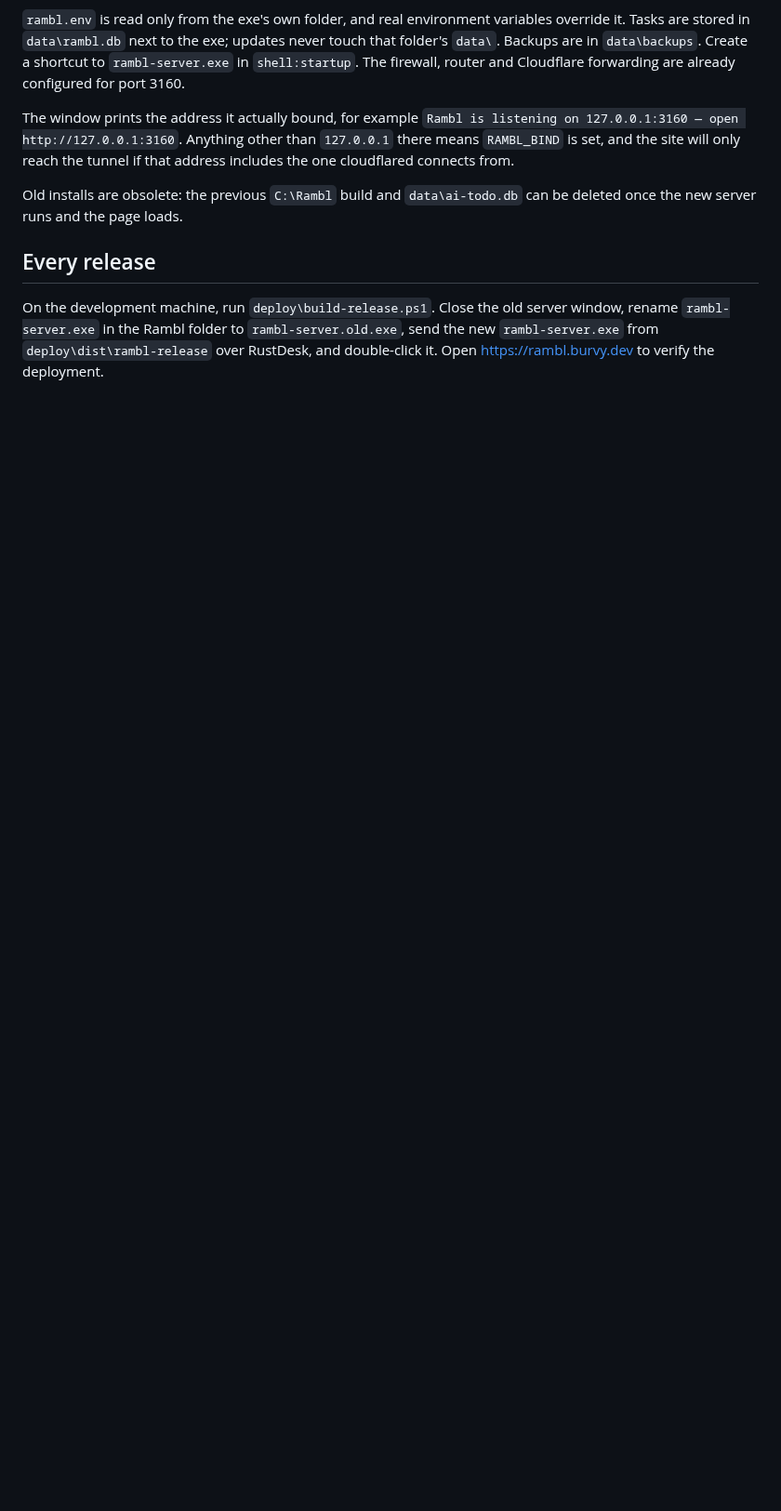
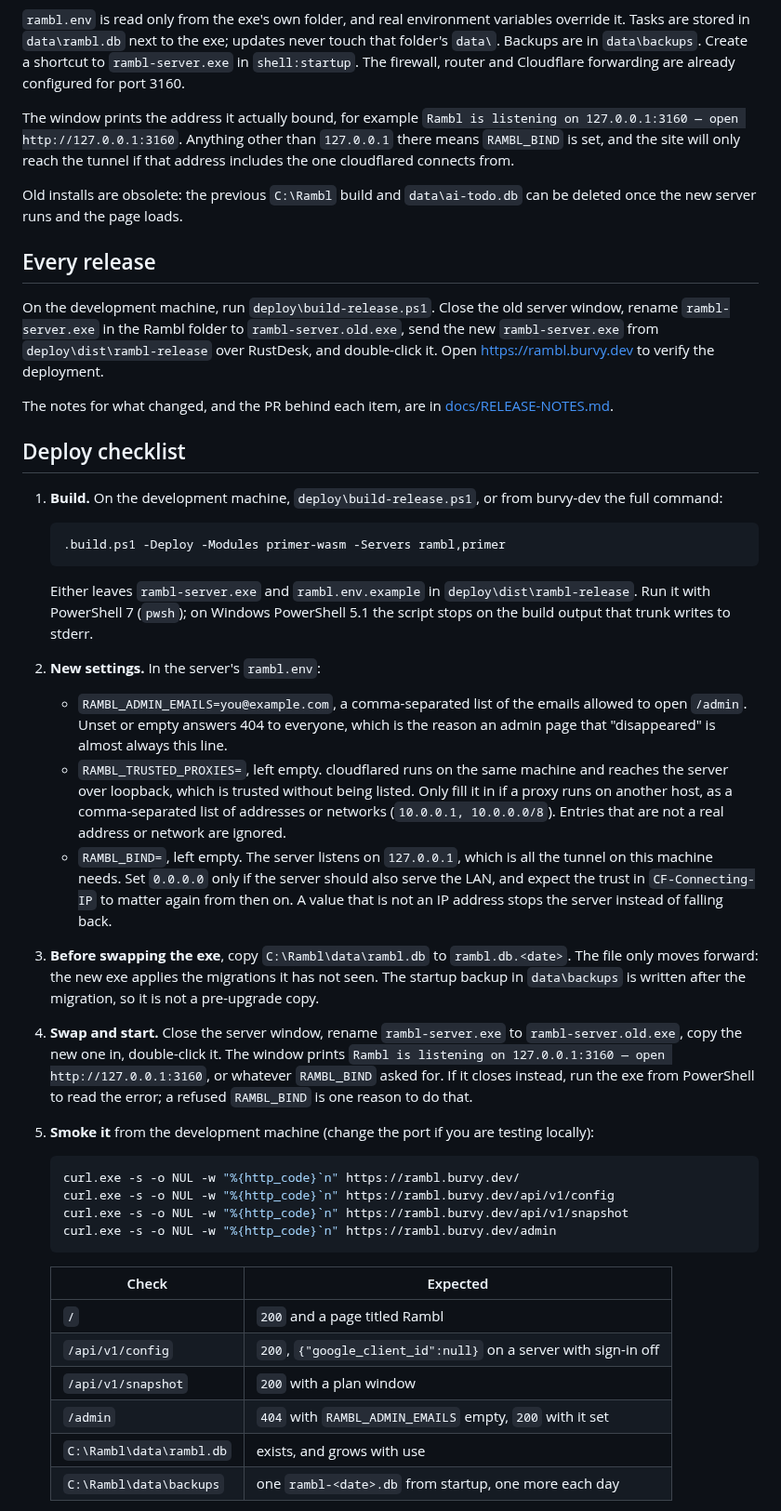
Before and after one commit to burvy/ai-todo, a Markdown page: DEPLOY.md, the part around one of its changes. Shown at 93% size. Rendered like a GitHub page; blank space fills up the shorter version.

````diff
--- a/DEPLOY.md
+++ b/DEPLOY.md
@@ -61,3 +61,64 @@ window, rename `rambl-server.exe` in the Rambl folder to `rambl-server.old.exe`,
 send the new `rambl-server.exe` from `deploy\dist\rambl-release` over RustDesk, and
 double-click it. Open <https://rambl.burvy.dev> to verify the deployment.
 
+The notes for what changed, and the PR behind each item, are in
+[docs/RELEASE-NOTES.md](docs/RELEASE-NOTES.md).
+
+## Deploy checklist
+
+1. **Build.** On the development machine, `deploy\build-release.ps1`, or from
+   burvy-dev the full command:
+
+   ```powershell
+   .build.ps1 -Deploy -Modules primer-wasm -Servers rambl,primer
+   ```
+
+   Either leaves `rambl-server.exe` and `rambl.env.example` in
+   `deploy\dist\rambl-release`. Run it with PowerShell 7 (`pwsh`); on Windows
+   PowerShell 5.1 the script stops on the build output that trunk writes to stderr.
+
+2. **New settings.** In the server's `rambl.env`:
+
+   - `RAMBL_ADMIN_EMAILS=you@example.com`, a comma-separated list of the emails
+     allowed to open `/admin`. Unset or empty answers 404 to everyone, which is the
+     reason an admin page that "disappeared" is almost always this line.
+   - `RAMBL_TRUSTED_PROXIES=`, left empty. cloudflared runs on the same machine and
+     reaches the server over loopback, which is trusted without being listed. Only fill
+     it in if a proxy runs on another host, as a comma-separated list of addresses or
+     networks (`10.0.0.1, 10.0.0.0/8`). Entries that are not a real address or network
+     are ignored.
+   - `RAMBL_BIND=`, left empty. The server listens on `127.0.0.1`, which is all the
+     tunnel on this machine needs. Set `0.0.0.0` only if the server should also serve
+     the LAN, and expect the trust in `CF-Connecting-IP` to matter again from then on.
+     A value that is not an IP address stops the server instead of falling back.
+
+3. **Before swapping the exe**, copy `C:\Rambl\data\rambl.db` to `rambl.db.<date>`.
+   The file only moves forward: the new exe applies the migrations it has not seen.
+   The startup backup in `data\backups` is written after the migration, so it is not a
+   pre-upgrade copy.
+
+4. **Swap and start.** Close the server window, rename `rambl-server.exe` to
+   `rambl-server.old.exe`, copy the new one in, double-click it. The window prints
+   `Rambl is listening on 127.0.0.1:3160 — open http://127.0.0.1:3160`, or whatever
+   `RAMBL_BIND` asked for. If it closes instead, run the exe from PowerShell to read
+   the error; a refused `RAMBL_BIND` is one reason to do that.
+
+5. **Smoke it** from the development machine (change the port if you are testing
+   locally):
+
+   ```powershell
+   curl.exe -s -o NUL -w "%{http_code}`n" https://rambl.burvy.dev/
+   curl.exe -s -o NUL -w "%{http_code}`n" https://rambl.burvy.dev/api/v1/config
+   curl.exe -s -o NUL -w "%{http_code}`n" https://rambl.burvy.dev/api/v1/snapshot
+   curl.exe -s -o NUL -w "%{http_code}`n" https://rambl.burvy.dev/admin
+   ```
+
+   | Check | Expected |
+   |---|---|
+   | `/` | `200` and a page titled Rambl |
+   | `/api/v1/config` | `200`, `{"google_client_id":null}` on a server with sign-in off |
+   | `/api/v1/snapshot` | `200` with a plan window |
+   | `/admin` | `404` with `RAMBL_ADMIN_EMAILS` empty, `200` with it set |
+   | `C:\Rambl\data\rambl.db` | exists, and grows with use |
+   | `C:\Rambl\data\backups` | one `rambl-<date>.db` from startup, one more each day |
+
````
Also changed, not shown: other parts of DEPLOY.md (+41 -0 lines), docs/RELEASE-NOTES.md (added, +124 -0 lines).
